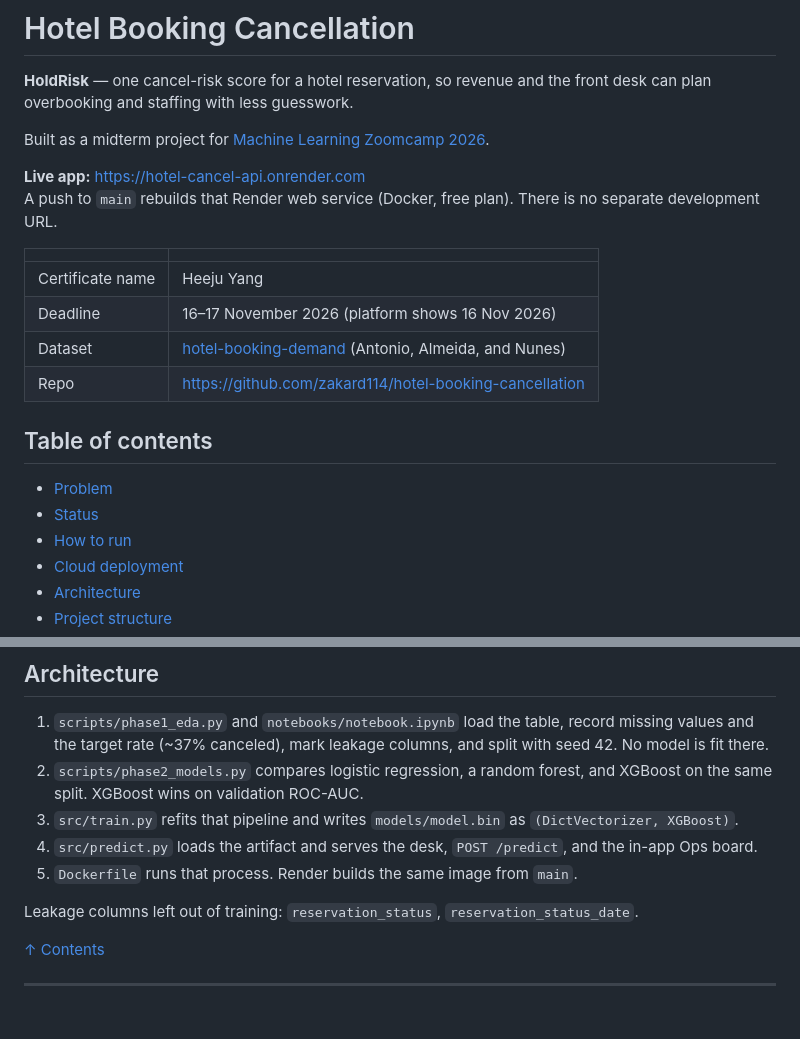
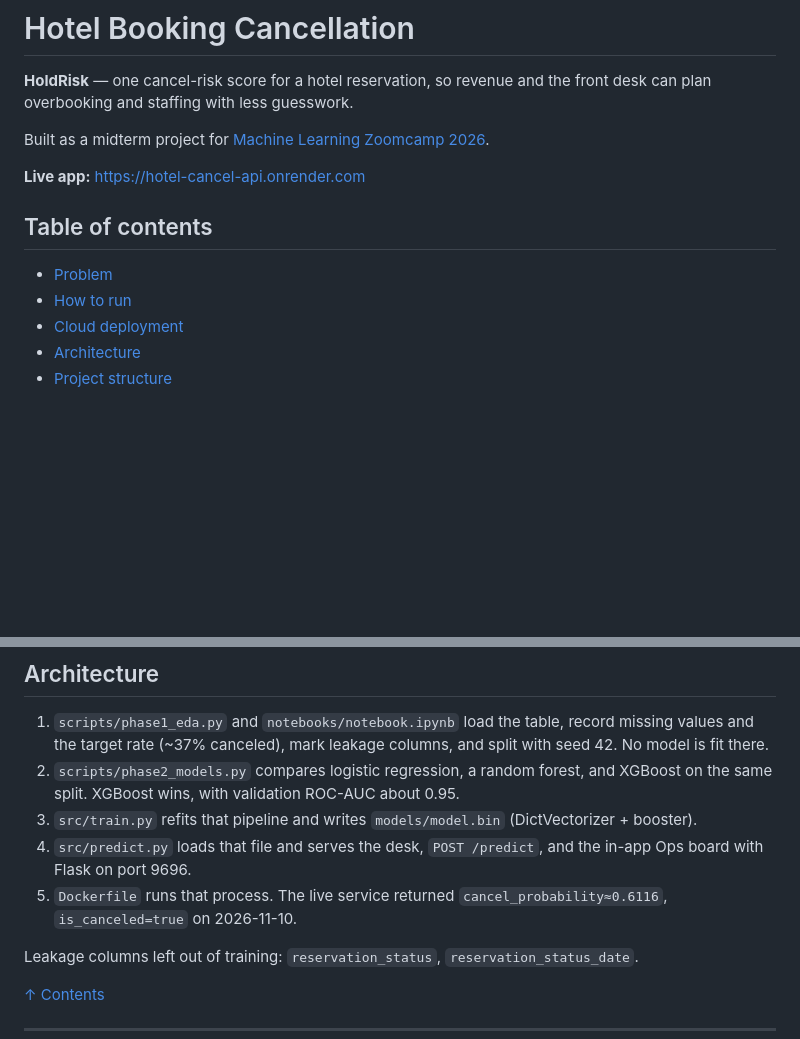
Before and after one commit to zakard114/hotel-booking-cancellation, a Markdown page: README.md, 2 parts joined by grey strips. Drawn GitHub-style; blank space fills up the shorter version.

```diff
--- a/README.md
+++ b/README.md
@@ -5,19 +5,10 @@
 Built as a midterm project for [Machine Learning Zoomcamp 2026](https://github.com/DataTalksClub/machine-learning-zoomcamp).
 
 **Live app:** https://hotel-cancel-api.onrender.com
-A push to `main` rebuilds that Render web service (Docker, free plan). There is no separate development URL.
-
-| | |
-|---|---|
-| Certificate name | Heeju Yang |
-| Deadline | 16–17 November 2026 (platform shows 16 Nov 2026) |
-| Dataset | [hotel-booking-demand](https://www.kaggle.com/datasets/jessemostipak/hotel-booking-demand) (Antonio, Almeida, and Nunes) |
-| Repo | https://github.com/zakard114/hotel-booking-cancellation |
 
 ## Table of contents
 
 - [Problem](#problem)
-- [Status](#status)
 - [How to run](#how-to-run)
 - [Cloud deployment](#cloud-deployment)
 - [Architecture](#architecture)
@@ -132,10 +105,10 @@ Deploy notes: [`deploy/README.md`](deploy/README.md). Blueprint: [`render.yaml`]
 ## Architecture
 
 1. `scripts/phase1_eda.py` and `notebooks/notebook.ipynb` load the table, record missing values and the target rate (~37% canceled), mark leakage columns, and split with seed 42. No model is fit there.
-2. `scripts/phase2_models.py` compares logistic regression, a random forest, and XGBoost on the same split. XGBoost wins on validation ROC-AUC.
-3. `src/train.py` refits that pipeline and writes `models/model.bin` as `(DictVectorizer, XGBoost)`.
-4. `src/predict.py` loads the artifact and serves the desk, `POST /predict`, and the in-app Ops board.
-5. `Dockerfile` runs that process. Render builds the same image from `main`.
+2. `scripts/phase2_models.py` compares logistic regression, a random forest, and XGBoost on the same split. XGBoost wins, with validation ROC-AUC about 0.95.
+3. `src/train.py` refits that pipeline and writes `models/model.bin` (DictVectorizer + booster).
+4. `src/predict.py` loads that file and serves the desk, `POST /predict`, and the in-app Ops board with Flask on port 9696.
+5. `Dockerfile` runs that process. The live service returned `cancel_probability≈0.6116`, `is_canceled=true` on 2026-11-10.
 
 Leakage columns left out of training: `reservation_status`, `reservation_status_date`.
 
```
Also changed, not shown: other parts of README.md (+5 -23 lines), docs/images/holdrisk-desk.png, docs/images/holdrisk-ops.png.
